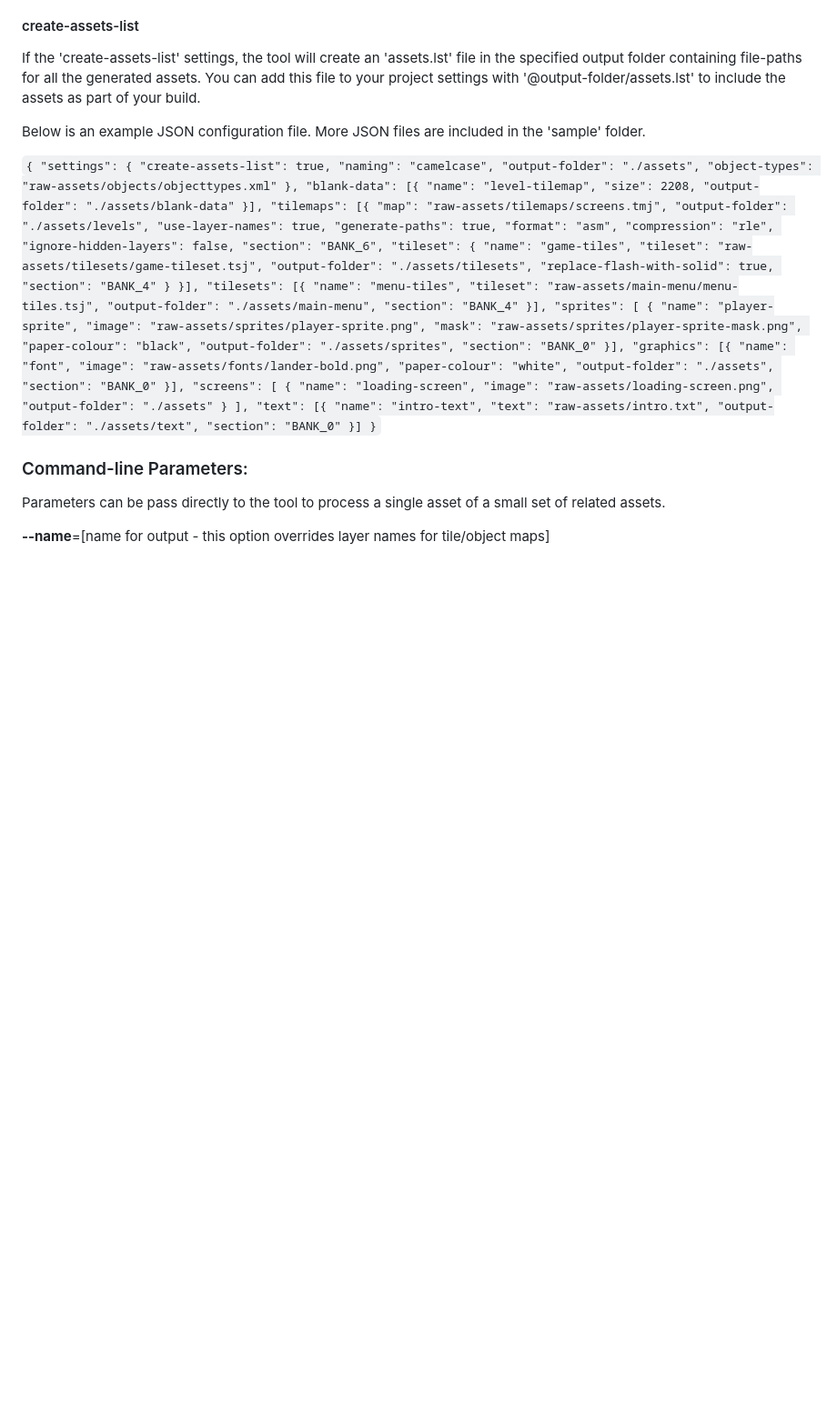
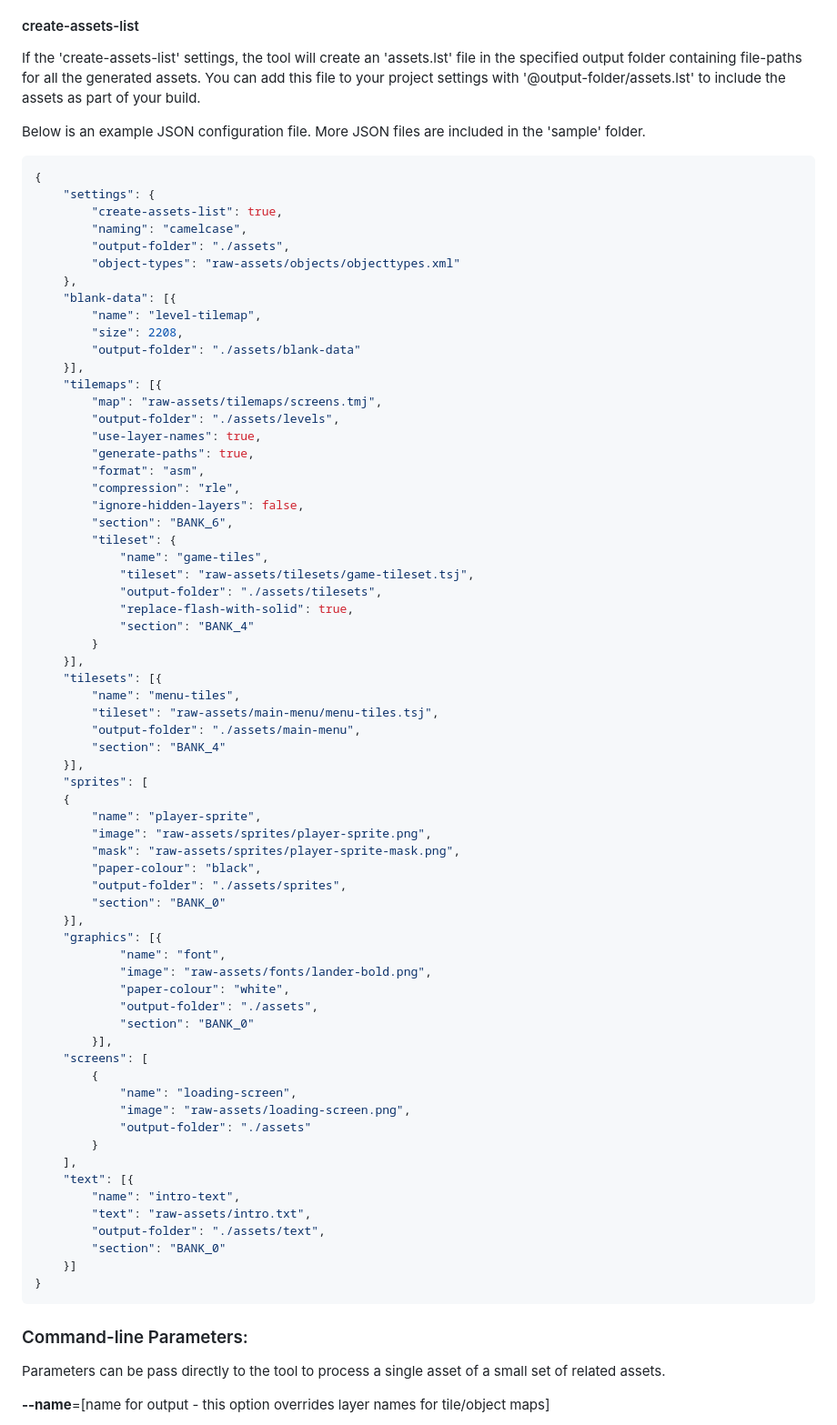
Before and after one commit to clebin/SpectrumAssetMaker, a Markdown page: README.md, the part around the change. Shown at 91% size. Rendered like a GitHub page; blank space fills up the shorter version.

````diff
--- a/README.md
+++ b/README.md
@@ -59,7 +59,7 @@ file to your project settings with '@output-folder/assets.lst' to include the as
 
 Below is an example JSON configuration file. More JSON files are included in the 'sample' folder.
 
-``
+```json
 {
     "settings": {
         "create-assets-list": true,
@@ -125,7 +125,7 @@ Below is an example JSON configuration file. More JSON files are included in the
 	    "section": "BANK_0"
     }]
 }
-``
+```
 
 ### Command-line Parameters:
 
````
